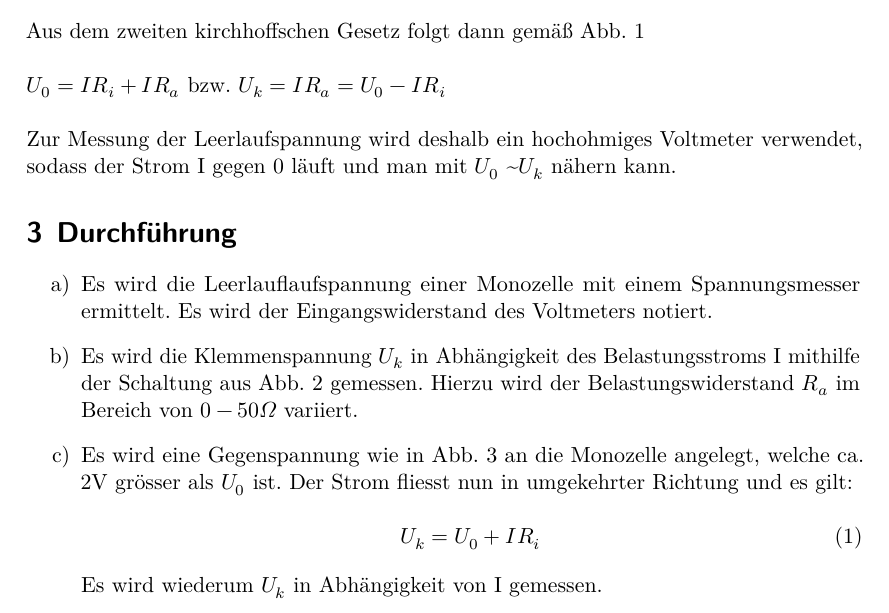
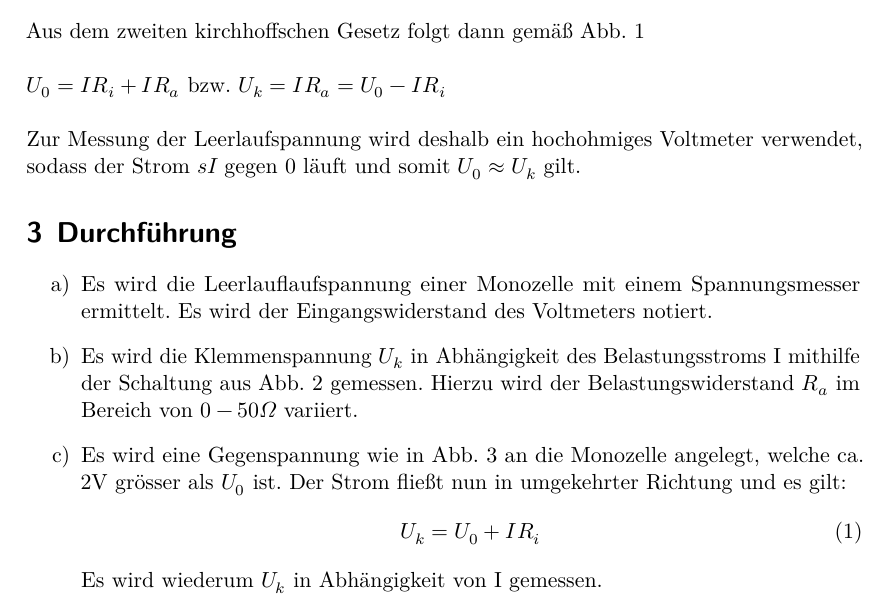
Before and after one commit to ghzut/Praktikum, a LaTeX document (Praktikum3-V301/Praktikum3w.tex, which reads Praktikum3-V301/content/durchfuehrung.tex, Praktikum3-V301/content/theorie.tex): part of page 4 of 10, cut so that both start at the same text. Compiled offline with LuaLaTeX.

Commit message:
Ein paar kleine Verbesserungen.

```diff
--- a/Praktikum3-V301/content/durchfuehrung.tex
+++ b/Praktikum3-V301/content/durchfuehrung.tex
@@ -11,12 +11,10 @@
     Hierzu wird der Belastungswiderstand $R_a$ im Bereich von $ 0-50 \Omega$ variiert.
 
     \item Es wird eine Gegenspannung wie in Abb. 3 an die Monozelle angelegt, welche ca. 2V
-    grösser als $U_0$ ist. Der Strom fliesst nun in umgekehrter Richtung und es gilt:\\
+    grösser als $U_0$ ist. Der Strom fließt nun in umgekehrter Richtung und es gilt:
     \begin{equation}
 	    U_k = U_0 + IR_i
     \end{equation}
-
-
     Es wird wiederum $U_k$ in Abhängigkeit von I gemessen.
 
     \item Es soll die Messreihe aus b) nochmals mit dem Sinus bzw. dem
--- a/Praktikum3-V301/content/theorie.tex
+++ b/Praktikum3-V301/content/theorie.tex
@@ -21,4 +21,4 @@ $ U_0 = I R_i + I R_a $ bzw. $ U_k = I R_a = U_0-IR_i$
 \\
 \\
 Zur Messung der Leerlaufspannung wird deshalb ein hochohmiges Voltmeter verwendet,
-sodass der Strom I gegen 0 läuft und man mit $ U_0 $ \textasciitilde $U_k$ nähern kann.
+sodass der Strom $sI$ gegen $0$ läuft und somit $ U_0 \approx U_k$ gilt.
```
